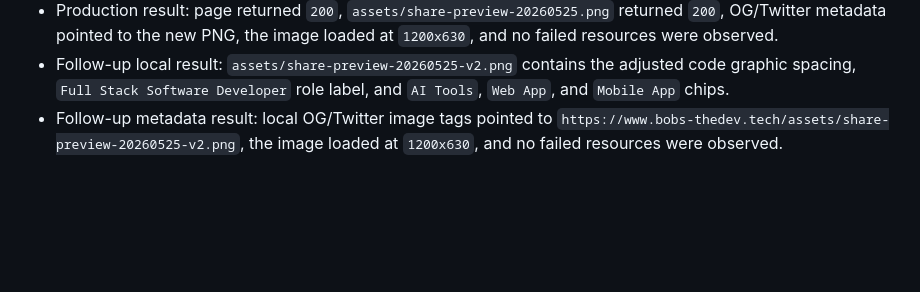
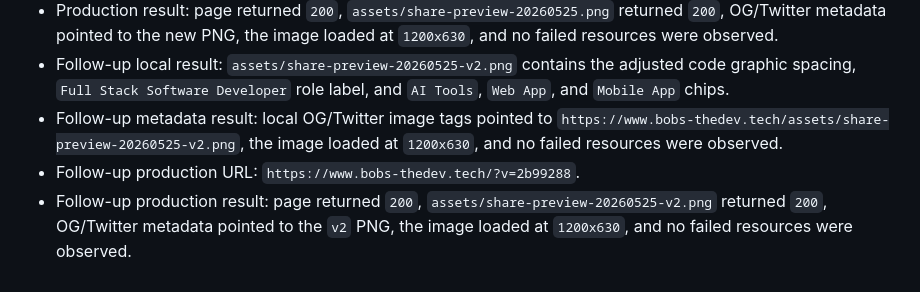
Before and after one commit to Bobsi01/portfolio, a Markdown page: docs/vps/qa-report.md, the part around the change. Drawn GitHub-style; blank space fills up the shorter version.

```diff
--- a/docs/vps/qa-report.md
+++ b/docs/vps/qa-report.md
@@ -185,3 +185,5 @@
 - Production result: page returned `200`, `assets/share-preview-20260525.png` returned `200`, OG/Twitter metadata pointed to the new PNG, the image loaded at `1200x630`, and no failed resources were observed.
 - Follow-up local result: `assets/share-preview-20260525-v2.png` contains the adjusted code graphic spacing, `Full Stack Software Developer` role label, and `AI Tools`, `Web App`, and `Mobile App` chips.
 - Follow-up metadata result: local OG/Twitter image tags pointed to `https://www.bobs-thedev.tech/assets/share-preview-20260525-v2.png`, the image loaded at `1200x630`, and no failed resources were observed.
+- Follow-up production URL: `https://www.bobs-thedev.tech/?v=2b99288`.
+- Follow-up production result: page returned `200`, `assets/share-preview-20260525-v2.png` returned `200`, OG/Twitter metadata pointed to the `v2` PNG, the image loaded at `1200x630`, and no failed resources were observed.
```
Also changed, not shown: docs/vps/change-log.md (+2 -0 lines).
